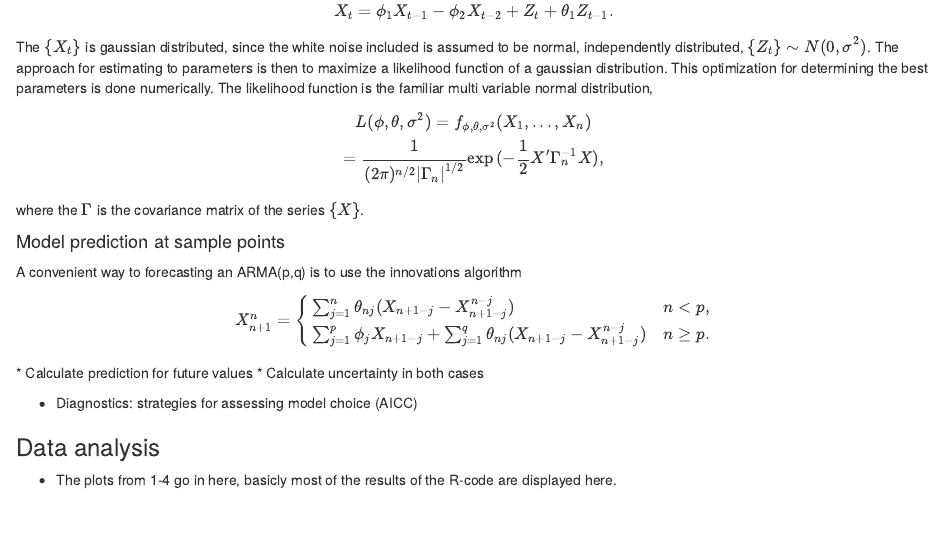
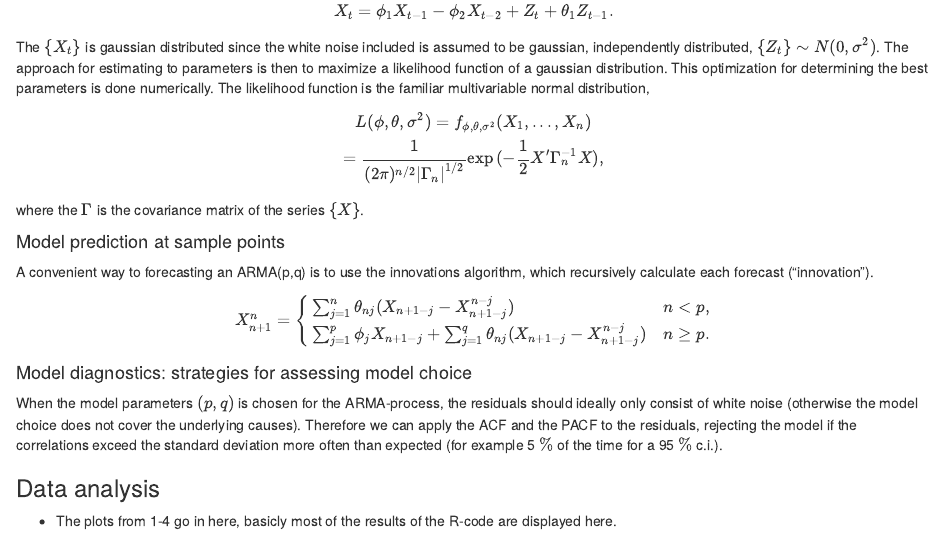
Before and after one commit to ginamagnussen/TMA4285_Project_1, an R Markdown document (Ex3_TImeSeries.Rmd): the page in a window 1100 px wide, from 1560 px down before the commit and from 1580 px down after it, so that both start at the same text. Rendered offline with R 4.5, knitr and Pandoc, with nearby package versions.

Commit message:
diagnostics section

```diff
--- a/Ex3_TImeSeries.Rmd
+++ b/Ex3_TImeSeries.Rmd
@@ -75,7 +75,7 @@ where $P_{t,h}X_t$ is the best linear prediction of $X_{t+h}$ given $\{x_{t+1},x
 \[
  X_t =\phi_1X_{t-1} - \phi_2X_{t-2} + Z_t + \theta_1Z_{t-1}.
 \]
-The $\{X_t\}$ is gaussian distributed, since the white noise included is assumed to be normal, independently distributed, $\{Z_t\} \sim N(0,\sigma^2)$. The approach for estimating to parameters is then to maximize a likelihood function of a gaussian distribution. This optimization for determining the best parameters is done numerically. The likelihood function is the familiar multi variable normal distribution,
+The $\{X_t\}$ is gaussian distributed since the white noise included is assumed to be gaussian, independently distributed, $\{Z_t\} \sim N(0,\sigma^2)$. The approach for estimating to parameters is then to maximize a likelihood function of a gaussian distribution. This optimization for determining the best parameters is done numerically. The likelihood function is the familiar multivariable normal distribution,
 
 \[
 L(\phi, \theta, \sigma^2) = f_{\phi, \theta, \sigma^2}(X_1,...,X_n) \\
@@ -85,7 +85,7 @@ where the $\Gamma$ is the covariance matrix of the series $\{X\}$.
 
 
 #### Model prediction at sample points
-A convenient way to forecasting an ARMA(p,q) is to use the innovations algorithm
+A convenient way to forecasting an ARMA(p,q) is to use the innovations algorithm, which recursively calculate each forecast ("innovation").
 
 \[
  X_{n+1}^n =
@@ -94,10 +94,10 @@ A convenient way to forecasting an ARMA(p,q) is to use the innovations algorithm
  \sum_{j=1}^p \phi_jX_{n+1-j}+\sum_{j=1}^q \theta_{nj}(X_{n+1-j}-X_{n+1-j}^{n-j}) & n\geq p.
  \end{cases}
  \]
- * Calculate prediction for future values
- * Calculate uncertainty in both cases
 
- * Diagnostics: strategies for assessing model choice (AICC)
+
+#### Model diagnostics: strategies for assessing model choice
+When the model parameters $(p,q)$ is chosen for the ARMA-process, the residuals should ideally only consist of white noise (otherwise the model choice does not cover the underlying causes). Therefore we can apply the ACF and the PACF to the residuals, rejecting the model if the correlations exceed the standard deviation more often than expected (for example 5 $\%$ of the time for a 95 $\%$ c.i.).
 
 ### Data analysis
  * The plots from 1-4 go in here, basicly most of the results of the R-code are displayed here.
```
